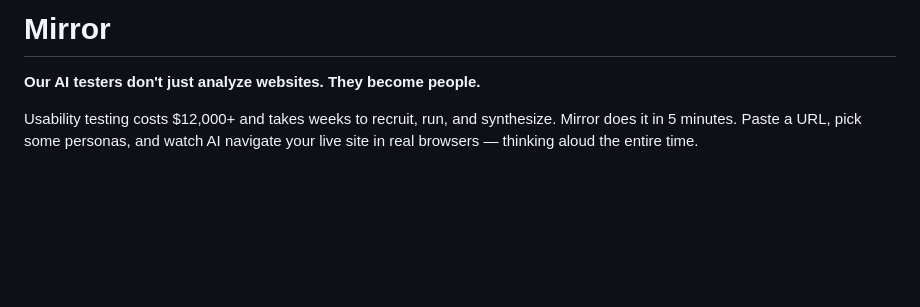
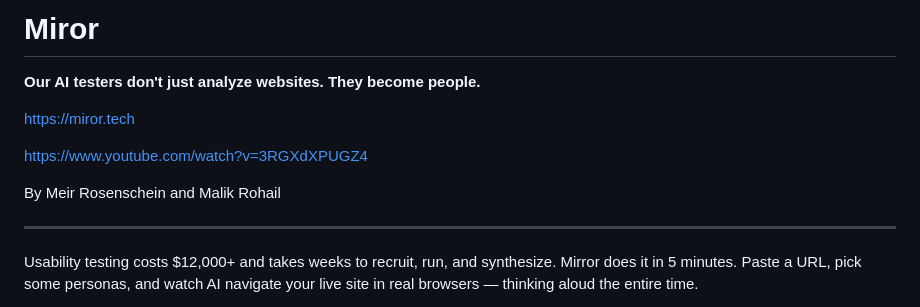
Before and after one commit to malikrohail/mirror, a Markdown page: README.md, the part around the change. Rendered like a GitHub page; blank space fills up the shorter version.

Commit message:
Added URL to readme
Added miror.tech to readme

```diff
--- a/README.md
+++ b/README.md
@@ -1,6 +1,14 @@
-# Mirror
+# Miror
 
 **Our AI testers don't just analyze websites. They become people.**
+
+https://miror.tech
+
+https://www.youtube.com/watch?v=3RGXdXPUGZ4
+
+By Meir Rosenschein and Malik Rohail
+
+---
 
 Usability testing costs $12,000+ and takes weeks to recruit, run, and synthesize. Mirror does it in 5 minutes. Paste a URL, pick some personas, and watch AI navigate your live site in real browsers — thinking aloud the entire time.
 
```
